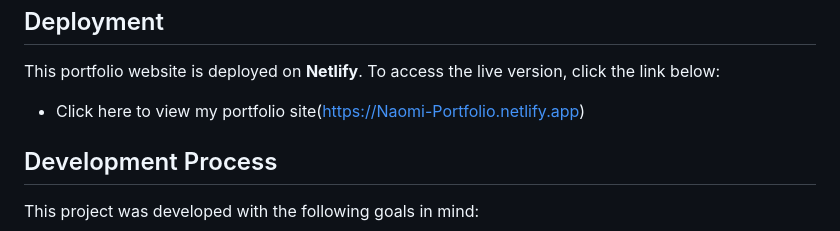
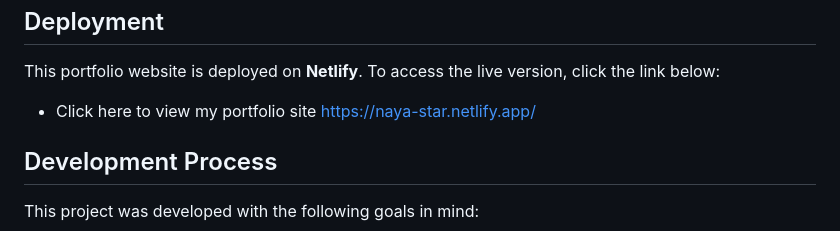
Before and after one commit to naya-star/Naomi-Portfolio-Website, a Markdown page: README.md, the part around the change. GitHub-like rendering.

```diff
--- a/README.md
+++ b/README.md
@@ -50,7 +50,7 @@ To view or edit this project locally, follow these steps:
 ## Deployment
 This portfolio website is deployed on **Netlify**. To access the live version, click the link below:
 
-- Click here to view my portfolio site(https://Naomi-Portfolio.netlify.app)
+- Click here to view my portfolio site https://naya-star.netlify.app/
 
 ## Development Process
 
```
